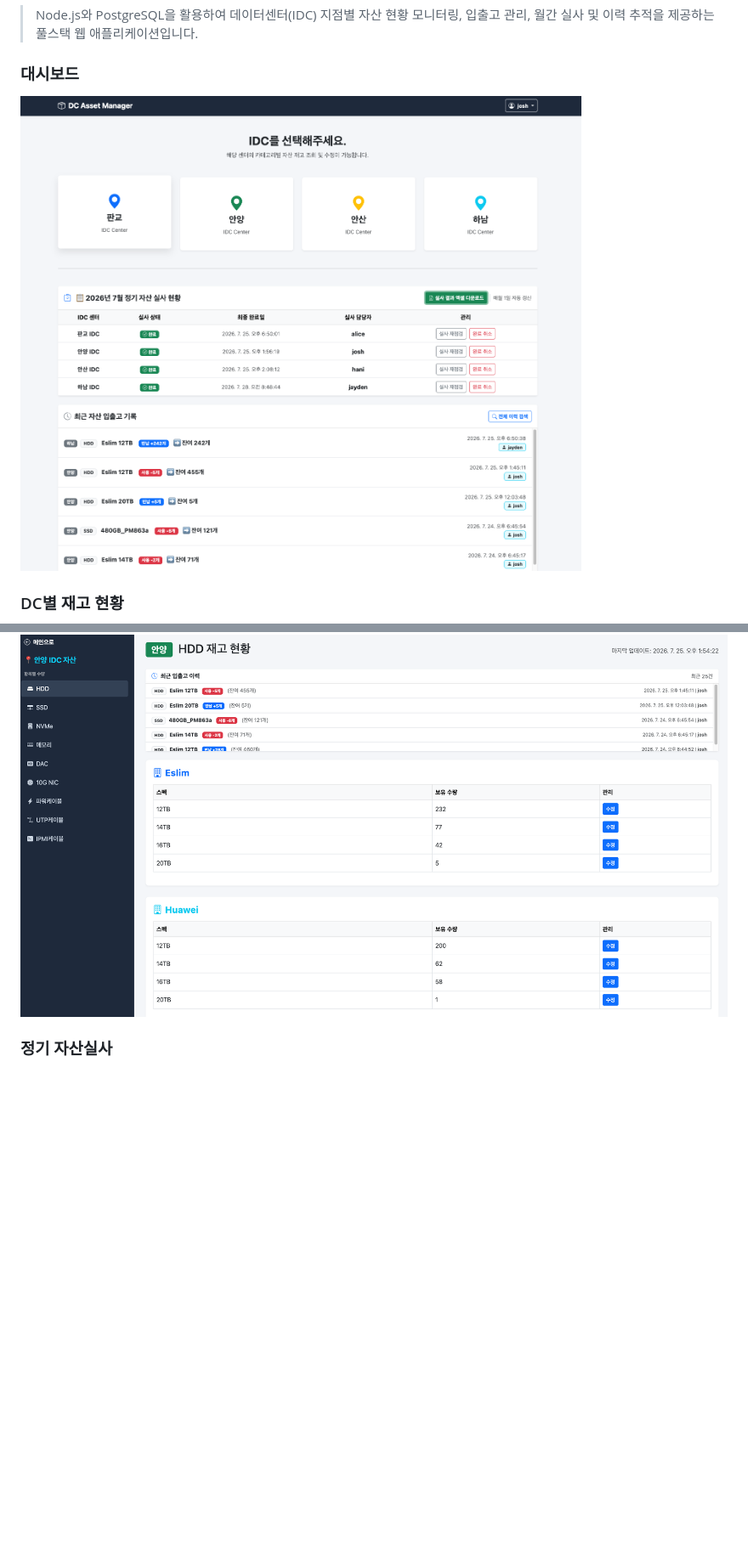
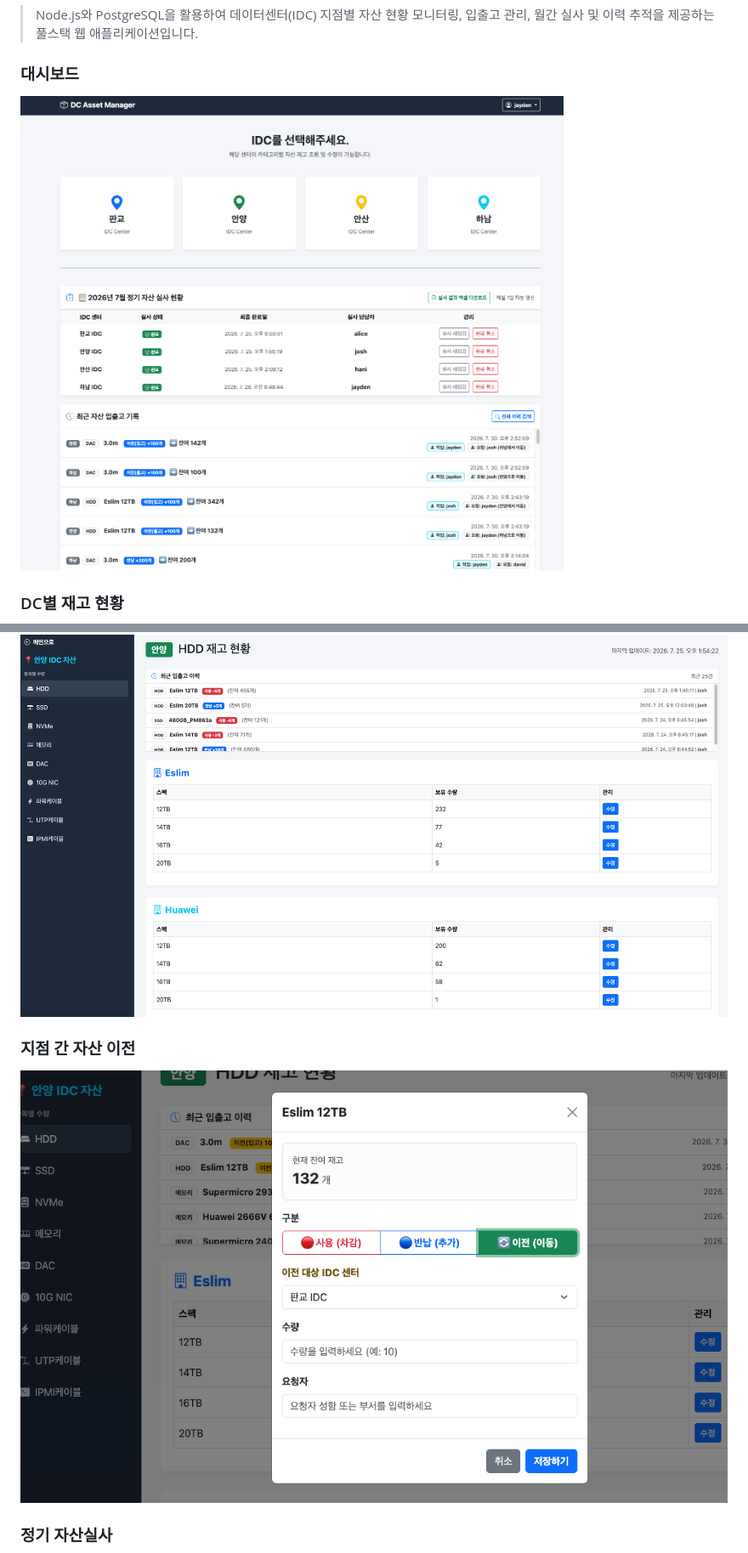
Before and after one commit to Jo00ow-1/DC-Asset-Manager-v2, a Markdown page: README_ko.md, 2 parts joined by grey strips. Shown: that part at 85% size. GitHub-like rendering; pictures changed too: docs/DAM2.png, docs/DAM7.png (added); blank space fills up the shorter version.

```diff
--- a/README_ko.md
+++ b/README_ko.md
@@ -8,6 +8,9 @@
 
 ### DC별 재고 현황
 ![DC별 재고 현황](./docs/DAM4.png)
+
+### 지점 간 자산 이전
+![지점 간 자산 이전](./docs/DAM7.png)
 
 ### 정기 자산실사
 ![정기 자산실사](./docs/DAM3.png)
```
Also changed, not shown: other parts of README_ko.md (+17 -4 lines), README.md (+20 -4 lines).
